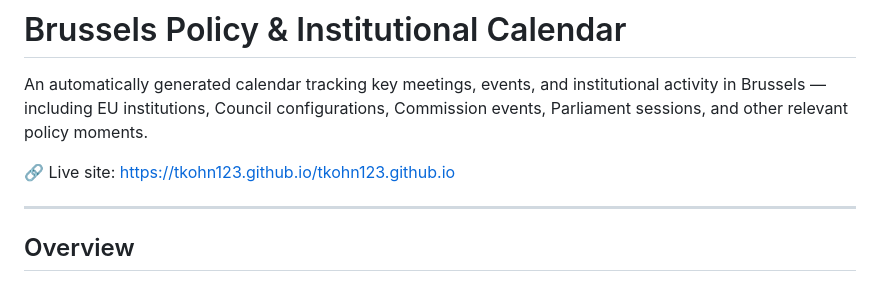
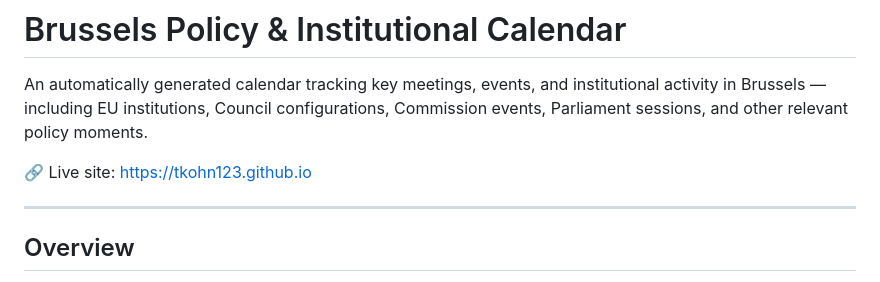
Before and after one commit to tkohn123/tkohn123.github.io, a Markdown page: README.md, the part around the change. Rendered like a GitHub page.

```diff
--- a/README.md
+++ b/README.md
@@ -2,7 +2,7 @@
 
 An automatically generated calendar tracking key meetings, events, and institutional activity in Brussels — including EU institutions, Council configurations, Commission events, Parliament sessions, and other relevant policy moments.
 
-🔗 Live site: [https://tkohn123.github.io/tkohn123.github.io](https://tkohn123.github.io/tkohn123.github.io)
+🔗 Live site: [https://tkohn123.github.io](https://tkohn123.github.io)
 
 ---
 
```
